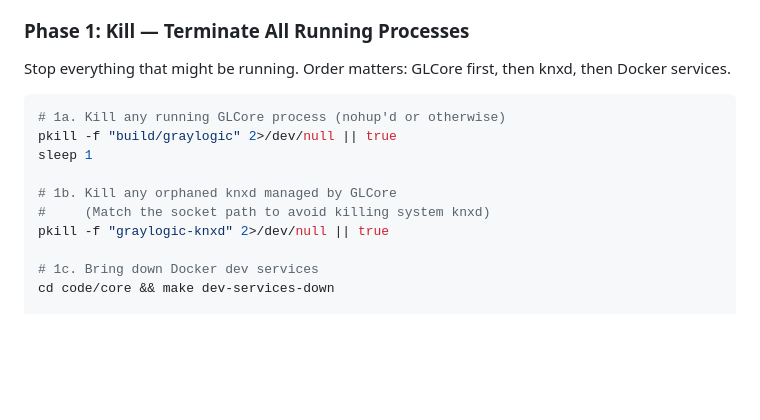
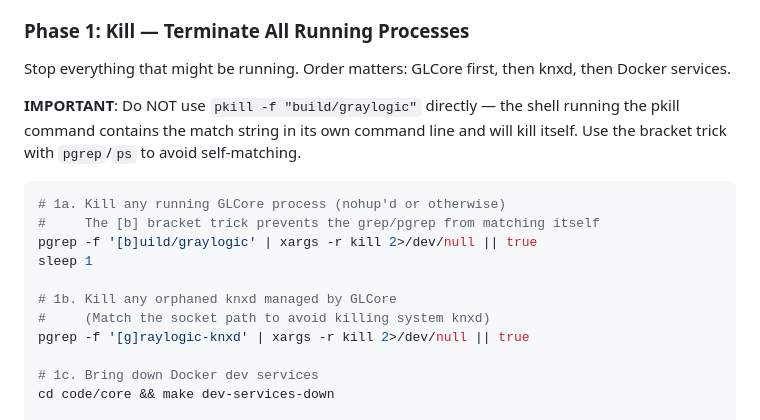
Before and after one commit to nerrad567/gray-logic-stack, a Markdown page: .claude/commands/nuke-rebuild.md, the part around the change. GitHub-like rendering; blank space fills up the shorter version.

Commit message:
fix(commands): prevent pkill self-kill in /nuke-rebuild
Replace pkill -f with pgrep bracket trick to prevent the shell
executing the kill command from matching its own command line and
terminating itself. Added explanatory comment and warning.

````diff
--- a/.claude/commands/nuke-rebuild.md
+++ b/.claude/commands/nuke-rebuild.md
@@ -19,14 +19,19 @@ Execute each phase in order. Do NOT skip phases. Report progress after each phas
 Stop everything that might be running. Order matters: GLCore first, then knxd, then
 Docker services.
 
+**IMPORTANT**: Do NOT use `pkill -f "build/graylogic"` directly — the shell running
+the pkill command contains the match string in its own command line and will kill
+itself. Use the bracket trick with `pgrep`/`ps` to avoid self-matching.
+
 ```bash
 # 1a. Kill any running GLCore process (nohup'd or otherwise)
-pkill -f "build/graylogic" 2>/dev/null || true
+#     The [b] bracket trick prevents the grep/pgrep from matching itself
+pgrep -f '[b]uild/graylogic' | xargs -r kill 2>/dev/null || true
 sleep 1
 
 # 1b. Kill any orphaned knxd managed by GLCore
 #     (Match the socket path to avoid killing system knxd)
-pkill -f "graylogic-knxd" 2>/dev/null || true
+pgrep -f '[g]raylogic-knxd' | xargs -r kill 2>/dev/null || true
 
 # 1c. Bring down Docker dev services
 cd code/core && make dev-services-down
````
